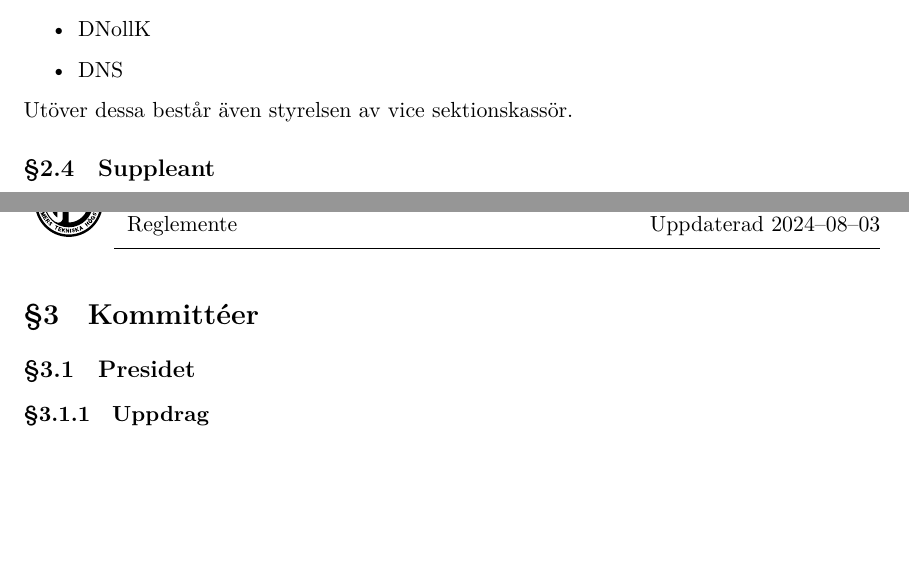
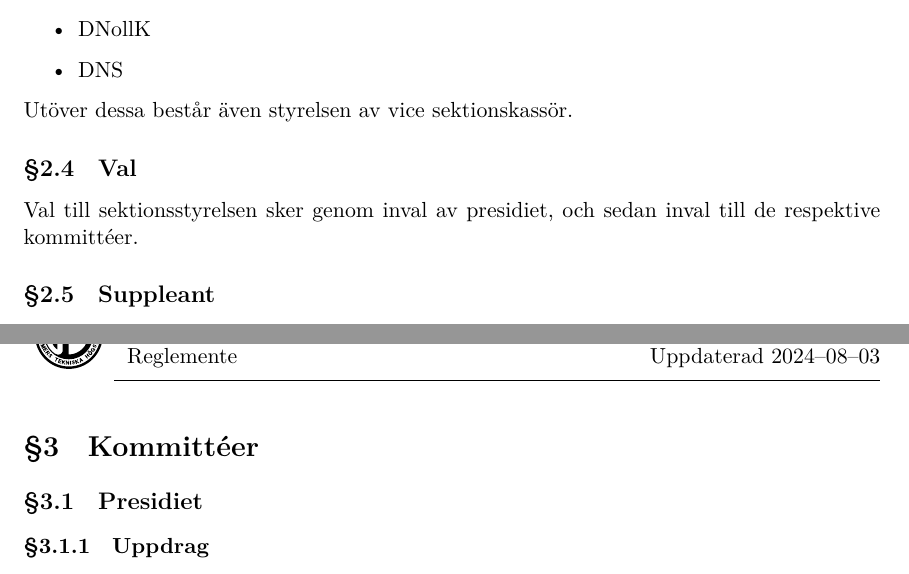
Before and after one commit to dtekcth/styrdokument, a LaTeX document (reglemente/reglemente.tex, which reads reglemente/kommitteer.tex, reglemente/sektionsstyrelsen.tex): two parts of pages 8 and 9 of 20, joined at a grey line, cut so that both start at the same text, the shorter picture padded with empty space. Compiled offline with XeLaTeX.

Commit message:
Val av styret

```diff
--- a/reglemente/kommitteer.tex
+++ b/reglemente/kommitteer.tex
@@ -1,6 +1,6 @@
 \section{Kommittéer}
 
-\subsection{Presidet}
+\subsection{Presidiet}
 \subsubsection{Uppdrag}
 Presidiets uppdrag är att leda styrelsens arbete.
 
--- a/reglemente/sektionsstyrelsen.tex
+++ b/reglemente/sektionsstyrelsen.tex
@@ -92,6 +92,9 @@ Styrelsen består, utöver de i stadgarna uppräknade, även utav följande komm
 
 Utöver dessa består även styrelsen av vice sektionskassör.
 
+\subsection{Val}
+Val till sektionsstyrelsen sker genom inval av presidiet, och sedan inval till de respektive kommittéer.
+
 \subsection{Suppleant}
 Då övrig medlem ej kan närvara vid möte har denne rätt att utse en suppleant ur samma kommitté.
 
```
Also changed, not shown: 1 other file.
